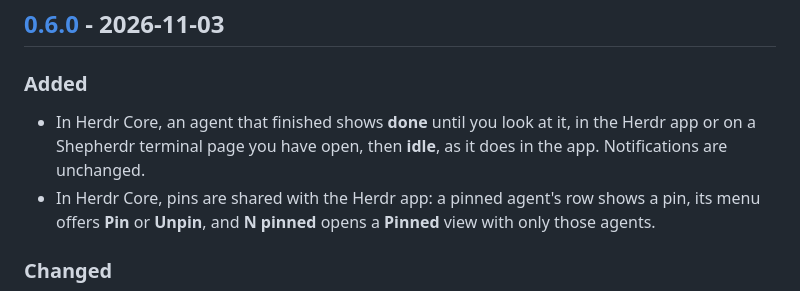
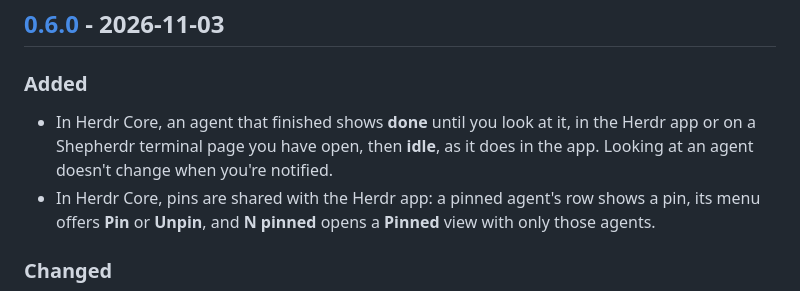
Before and after one commit to luiscleto/shepherdr, a Markdown page: CHANGELOG.md, the part around the change. Rendered like a GitHub page.

Commit message:
docs: say that looking at an agent doesn't change when you're notified
Co-Authored-By: Claude Opus 5.5 <noreply@anthropic.com>

```diff
--- a/CHANGELOG.md
+++ b/CHANGELOG.md
@@ -8,7 +8,7 @@ All notable changes to Shepherdr are recorded here. The format follows [Keep a C
 
 ### Added
 
-- In Herdr Core, an agent that finished shows **done** until you look at it, in the Herdr app or on a Shepherdr terminal page you have open, then **idle**, as it does in the app. Notifications are unchanged.
+- In Herdr Core, an agent that finished shows **done** until you look at it, in the Herdr app or on a Shepherdr terminal page you have open, then **idle**, as it does in the app. Looking at an agent doesn't change when you're notified.
 - In Herdr Core, pins are shared with the Herdr app: a pinned agent's row shows a pin, its menu offers **Pin** or **Unpin**, and **N pinned** opens a **Pinned** view with only those agents.
 
 ### Changed
```
